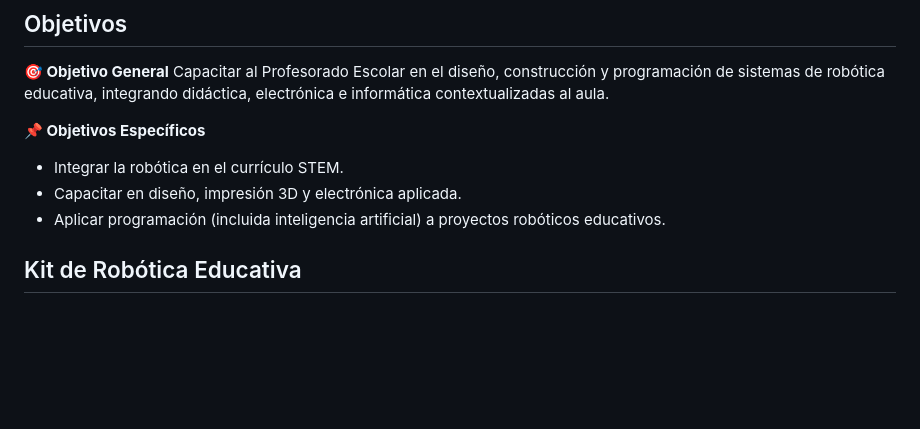
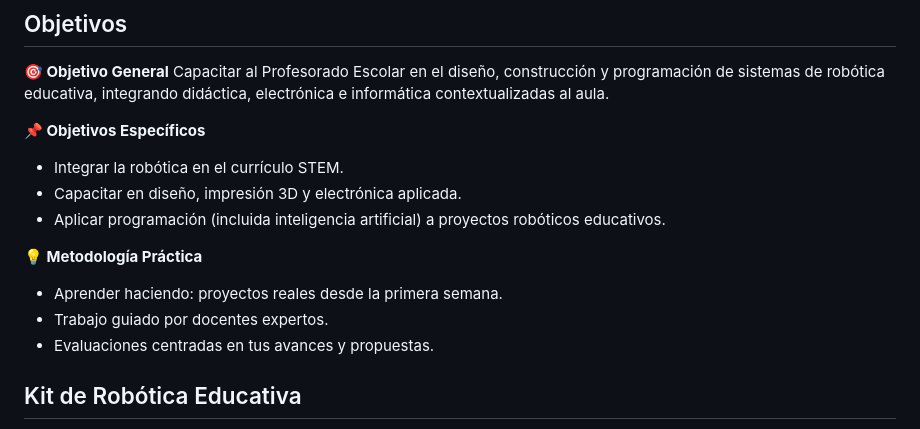
Before and after one commit to sancano22/RoboticaEducativa, a Markdown page: README.md, the part around the change. Rendered like a GitHub page; blank space fills up the shorter version.

Commit message:
actualizando

```diff
--- a/README.md
+++ b/README.md
@@ -56,6 +56,12 @@ Capacitar al Profesorado Escolar en el diseño, construcción y programación de
 - Capacitar en diseño, impresión 3D y electrónica aplicada.
 - Aplicar programación (incluida inteligencia artificial) a proyectos robóticos educativos.
 
+**💡 Metodología Práctica**
+- Aprender haciendo: proyectos reales desde la primera semana.
+- Trabajo guiado por docentes expertos.
+- Evaluaciones centradas en tus avances y propuestas.
+
+
 ## Kit de Robótica Educativa
  - Arduino Nano o Arduino Nano IoT
  - 2 mini-servos SG90
```
